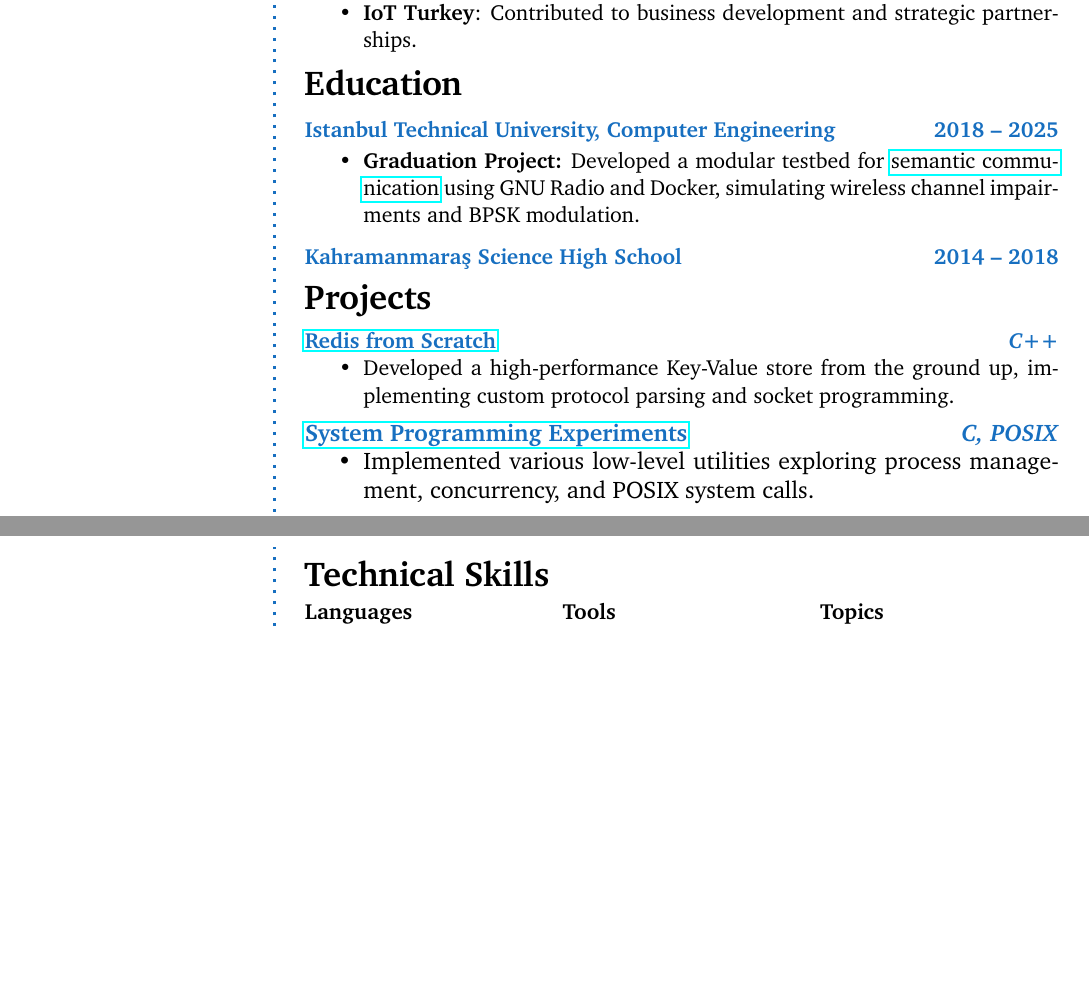
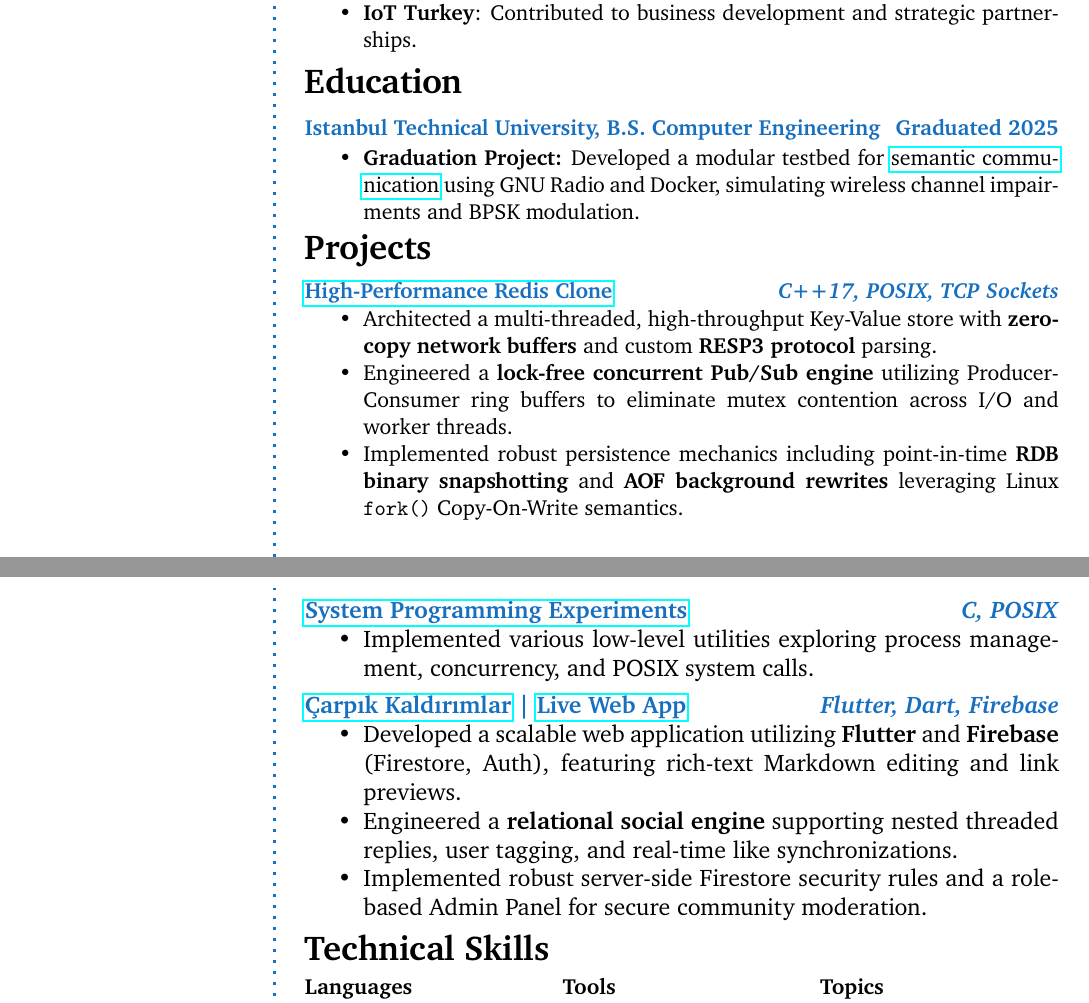
Before and after one commit to karabulut18/karabulut18.github.io, a LaTeX CV (latex/cv.tex): two parts of pages 1 and 2 of 2, joined at a grey line, cut so that both start at the same text, the shorter picture padded with empty space. Compiled offline with pdfLaTeX.

Commit message:
docs: Update CV with Çarpık Kaldırımlar and add link to README

```diff
--- a/latex/cv.tex
+++ b/latex/cv.tex
@@ -97,12 +97,11 @@ Turkey \\ % Address 3
 \CVSection{Education}
 
 {\small
-\CVItem{Istanbul Technical University, Computer Engineering \hfill 2018 -- 2025}{
+\CVItem{Istanbul Technical University, B.S. Computer Engineering \hfill Graduated 2025}{
 \begin{itemize}
 \item \textbf{Graduation Project:} Developed a modular testbed for \href{https://github.com/karabulut18/semanticCommunication}{semantic communication} using GNU Radio and Docker, simulating wireless channel impairments and BPSK modulation.
 \end{itemize}
 }
-\CVItem{Kahramanmaraş Science High School \hfill 2014 -- 2018}{}
 }
 
 %----------------------------------------------------------------------------------------
@@ -112,10 +111,12 @@ Turkey \\ % Address 3
 \CVSection{Projects}
 
 {\small
-\CVItem{\href{https://github.com/karabulut18/redis}{Redis from Scratch} \hfill \textit{C++}}
+\CVItem{\href{https://github.com/karabulut18/redis}{High-Performance Redis Clone} \hfill \textit{C++17, POSIX, TCP Sockets}}
 {
 \begin{itemize}
-\item Developed a high-performance Key-Value store from the ground up, implementing custom protocol parsing and socket programming.
+\item Architected a multi-threaded, high-throughput Key-Value store with \textbf{zero-copy network buffers} and custom \textbf{RESP3 protocol} parsing.
+\item Engineered a \textbf{lock-free concurrent Pub/Sub engine} utilizing Producer-Consumer ring buffers to eliminate mutex contention across I/O and worker threads.
+\item Implemented robust persistence mechanics including point-in-time \textbf{RDB binary snapshotting} and \textbf{AOF background rewrites} leveraging Linux \texttt{fork()} Copy-On-Write semantics.
 \end{itemize}
 }
 }
@@ -126,6 +127,17 @@ Turkey \\ % Address 3
 {
 \begin{itemize}
 \item Implemented various low-level utilities exploring process management, concurrency, and POSIX system calls.
+\end{itemize}
+}
+\end{minipage}
+
+\begin{minipage}{\linewidth}
+\CVItem{\href{https://github.com/karabulut18/carpik_kaldirimlar}{Çarpık Kaldırımlar} | \href{https://carpik-kaldirimlar.web.app/}{Live Web App} \hfill \textit{Flutter, Dart, Firebase}}
+{
+\begin{itemize}
+\item Developed a scalable web application utilizing \textbf{Flutter} and \textbf{Firebase} (Firestore, Auth), featuring rich-text Markdown editing and link previews.
+\item Engineered a \textbf{relational social engine} supporting nested threaded replies, user tagging, and real-time like synchronizations.
+\item Implemented robust server-side Firestore security rules and a role-based Admin Panel for secure community moderation.
 \end{itemize}
 }
 \end{minipage}
```
Also changed, not shown: README.md.
